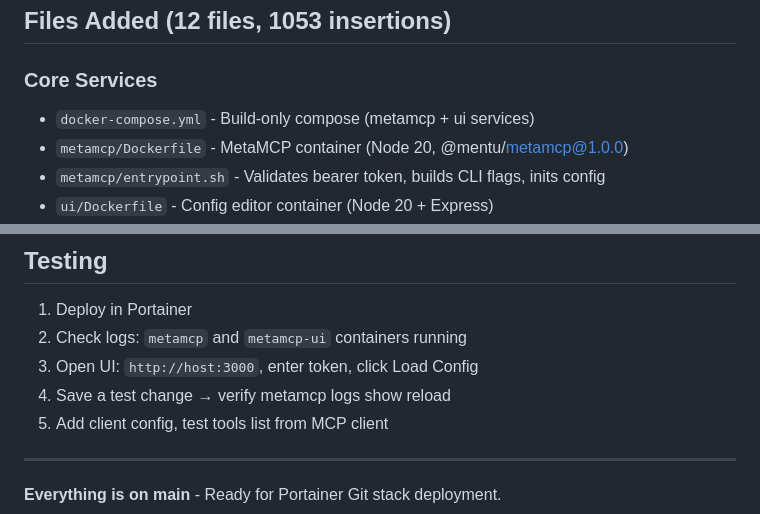
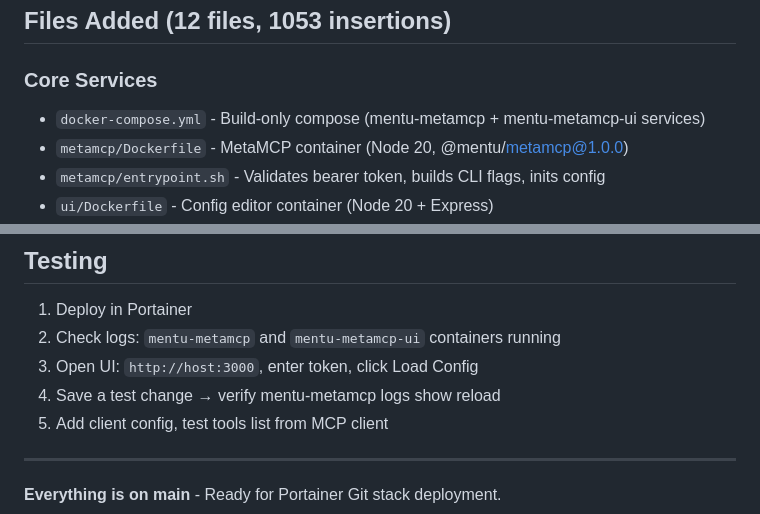
Before and after one commit to annie-elequin/mentu-metamcp, a Markdown page: QUICKREF.md, 2 parts joined by grey strips. GitHub-like rendering.

Commit message:
docs: update QUICKREF container names

```diff
--- a/QUICKREF.md
+++ b/QUICKREF.md
@@ -6,7 +6,7 @@
 ## Files Added (12 files, 1053 insertions)
 
 ### Core Services
-- `docker-compose.yml` - Build-only compose (metamcp + ui services)
+- `docker-compose.yml` - Build-only compose (mentu-metamcp + mentu-metamcp-ui services)
 - `metamcp/Dockerfile` - MetaMCP container (Node 20, @mentu/metamcp@1.0.0)
 - `metamcp/entrypoint.sh` - Validates bearer token, builds CLI flags, inits config
 - `ui/Dockerfile` - Config editor container (Node 20 + Express)
@@ -99,9 +99,9 @@ MetaMCP :8080/mcp ← reads → Shared Volume /config/.mcp.json
 ## Testing
 
 1. Deploy in Portainer
-2. Check logs: `metamcp` and `metamcp-ui` containers running
+2. Check logs: `mentu-metamcp` and `mentu-metamcp-ui` containers running
 3. Open UI: `http://host:3000`, enter token, click Load Config
-4. Save a test change → verify metamcp logs show reload
+4. Save a test change → verify mentu-metamcp logs show reload
 5. Add client config, test tools list from MCP client
 
 ---
```
